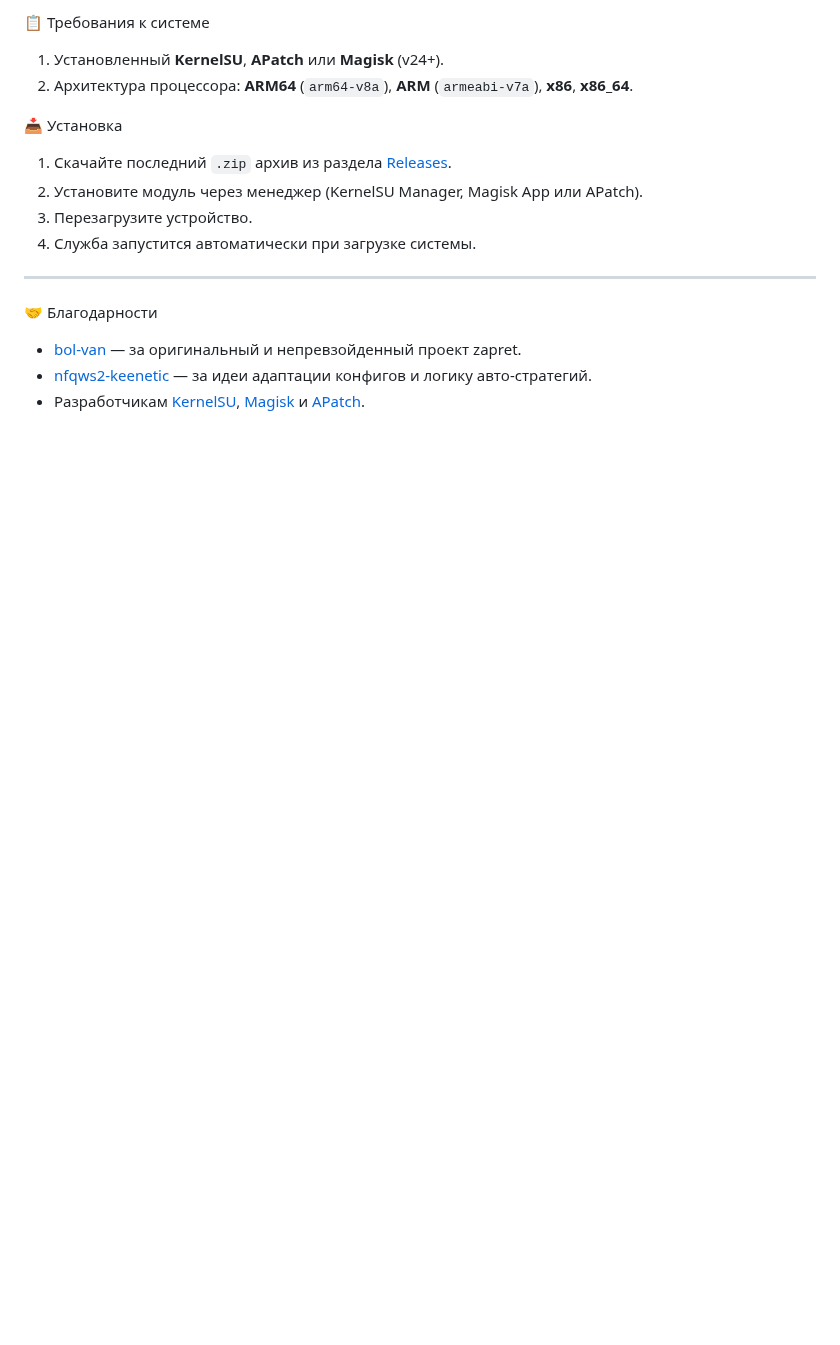
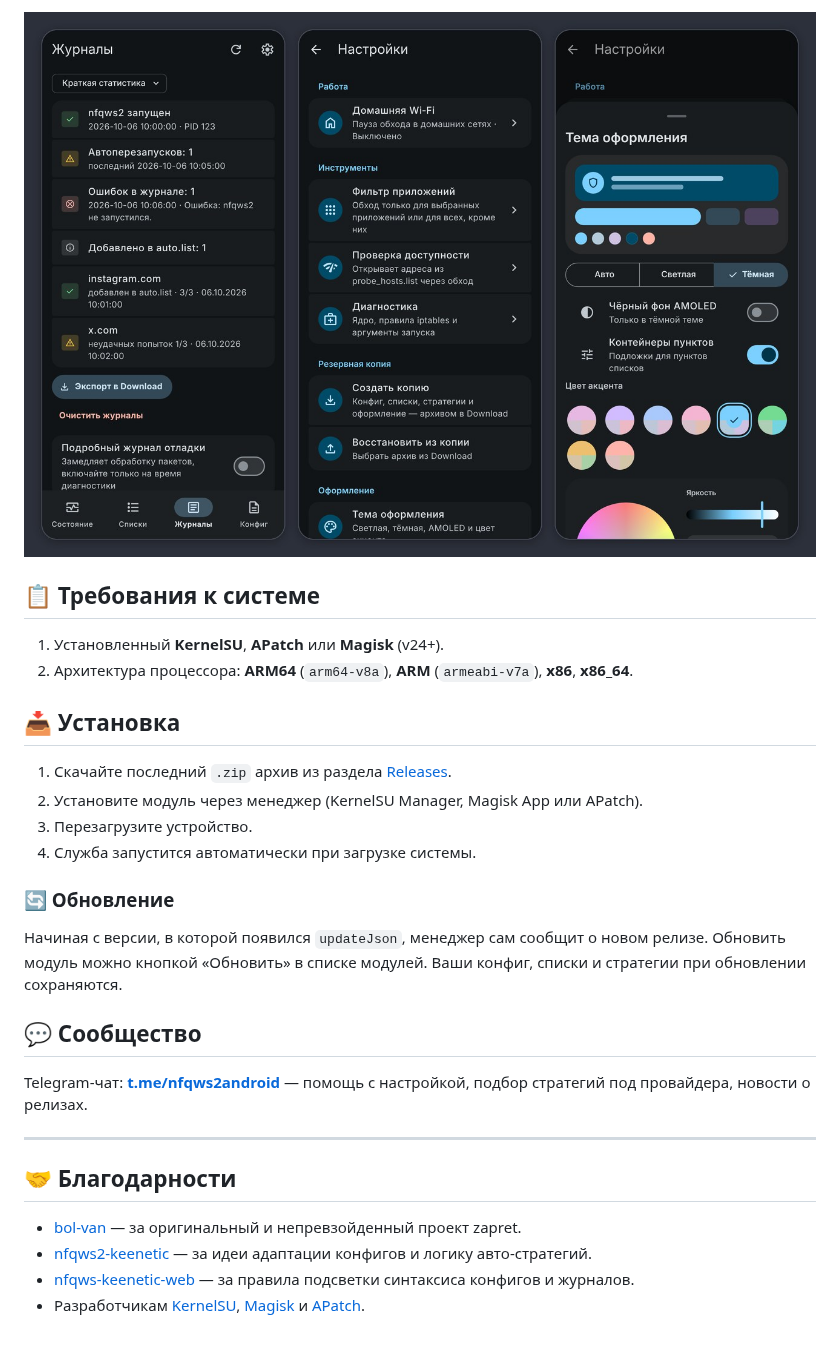
Before and after one commit to Dea1hwa1cher/nfqws2-android, a Markdown page: README.md, the part around one of its changes. GitHub-like rendering; pictures changed too: docs/screenshots/dark.jpg (added); blank space fills up the shorter version.

```diff
--- a/README.md
+++ b/README.md
@@ -21,8 +35,10 @@
 
-📋 Требования к системе
+![WebUI: журналы, настройки, тема оформления](docs/screenshots/dark.jpg)
+
+## 📋 Требования к системе
 
 1. Установленный **KernelSU**, **APatch** или **Magisk** (v24+).
 2. Архитектура процессора: **ARM64** (`arm64-v8a`), **ARM** (`armeabi-v7a`), **x86**, **x86_64**.
 
-📥 Установка
+## 📥 Установка
 
@@ -31,11 +47,19 @@
 3. Перезагрузите устройство.
 4. Служба запустится автоматически при загрузке системы.
 
+### 🔄 Обновление
+
+Начиная с версии, в которой появился `updateJson`, менеджер сам сообщит о новом релизе. Обновить модуль можно кнопкой «Обновить» в списке модулей. Ваши конфиг, списки и стратегии при обновлении сохраняются.
+
+## 💬 Сообщество
+
+Telegram-чат: **[t.me/nfqws2android](https://t.me/nfqws2android)** — помощь с настройкой, подбор стратегий под провайдера, новости о релизах.
 
 ---
 
-🤝 Благодарности
+## 🤝 Благодарности
 
 * [bol-van](https://github.com/bol-van) — за оригинальный и непревзойденный проект zapret.
 * [nfqws2-keenetic](https://github.com/nfqws/nfqws2-keenetic) — за идеи адаптации конфигов и логику авто-стратегий.
+* [nfqws-keenetic-web](https://github.com/nfqws/nfqws-keenetic-web) — за правила подсветки синтаксиса конфигов и журналов.
 * Разработчикам [KernelSU](https://github.com/tiann/kernelSU), [Magisk](https://github.com/topjohnwu/magisk) и [APatch](https://github.com/bmax121/APatch).
```
Also changed, not shown: other parts of README.md (+20 -6 lines), changelog.md (added, +10 -0 lines), docs/screenshots/light.jpg (added), 6 other files.
